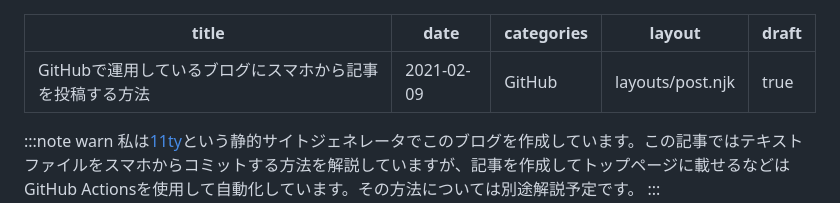
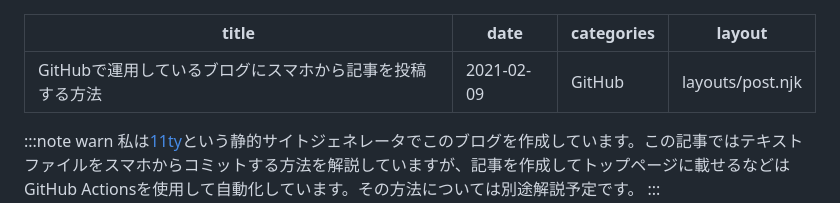
Before and after one commit to memento09/ssg-blog, a Markdown page: posts/20240209-1.md, the part around the change. Rendered like a GitHub page.

Commit message:
post: draftフラグを削除

```diff
--- a/posts/20240209-1.md
+++ b/posts/20240209-1.md
@@ -3,7 +3,6 @@ title: GitHubで運用しているブログにスマホから記事を投稿す
 date: 2021-02-09
 categories: GitHub
 layout: layouts/post.njk
-draft: true
 ---
 
 :::note warn
```
